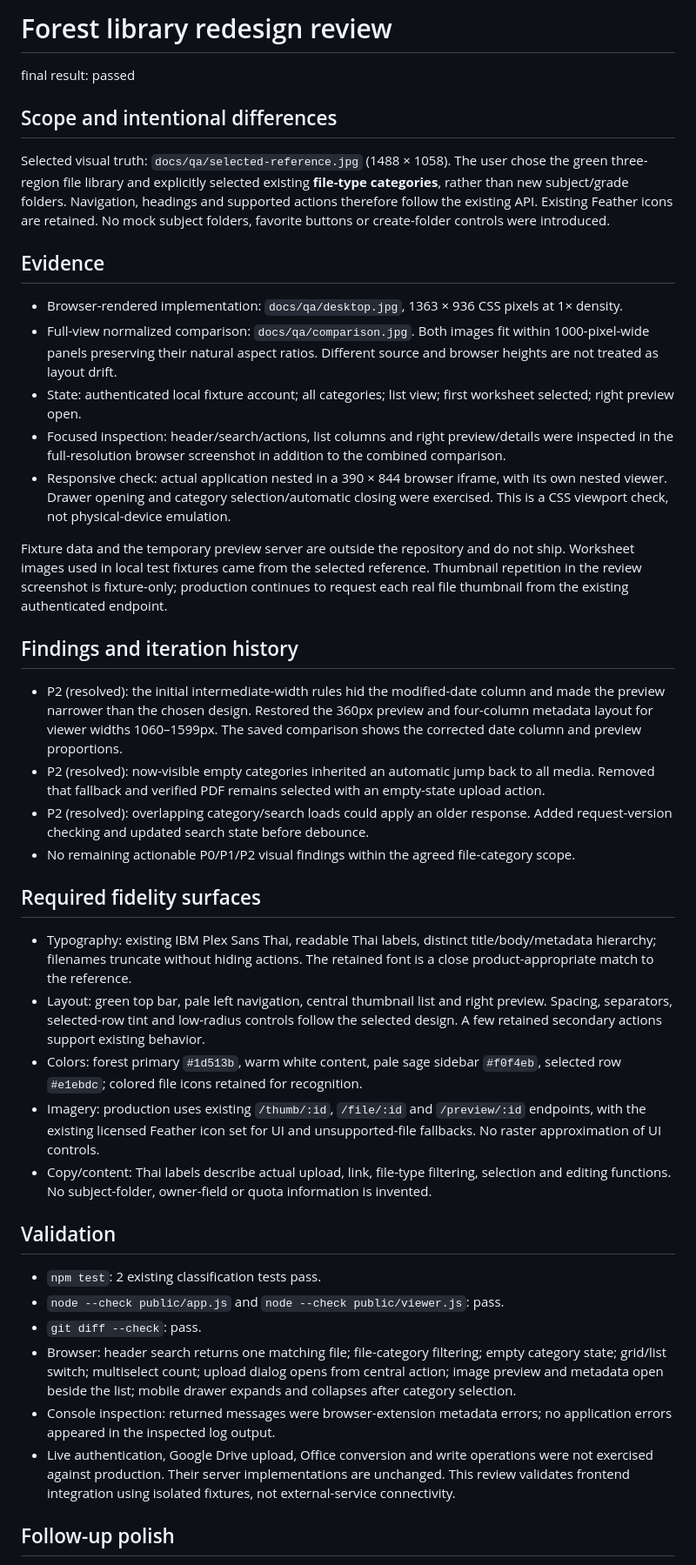
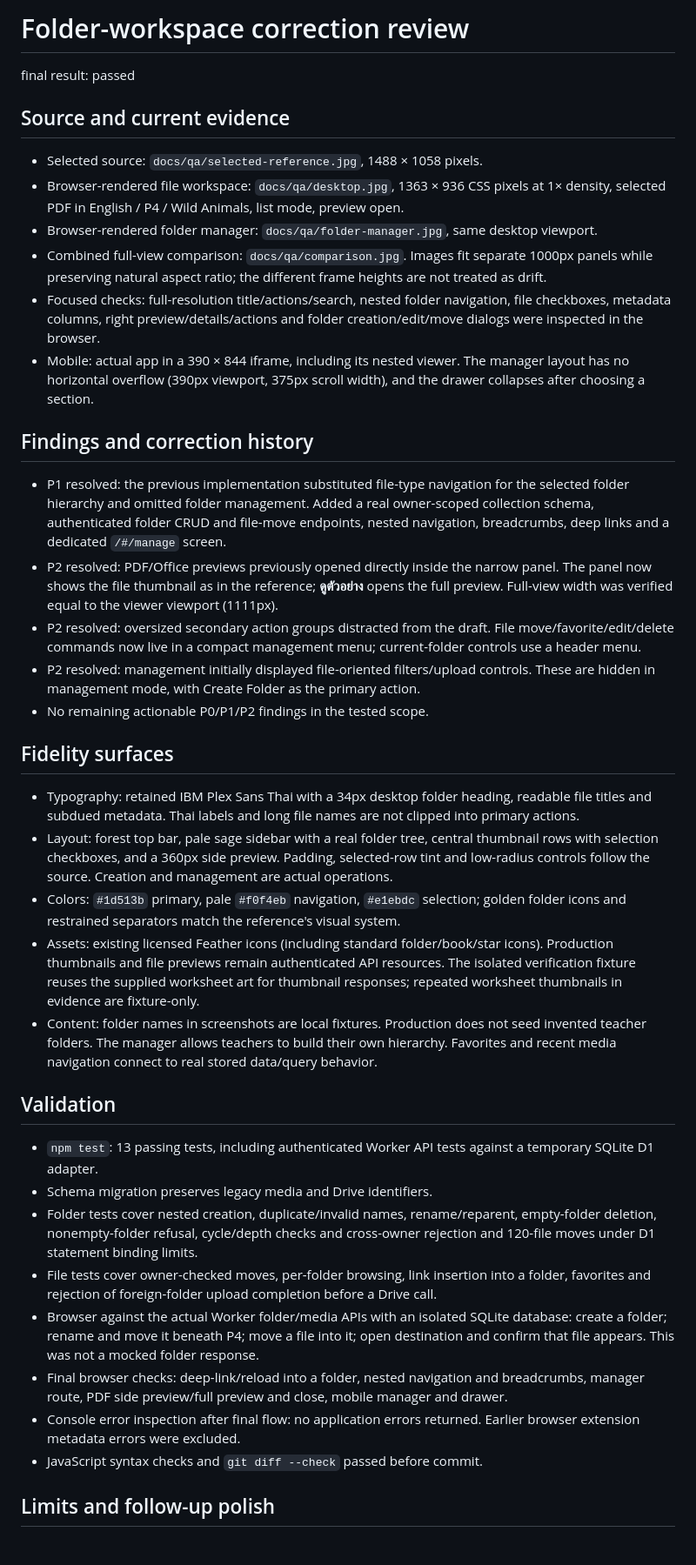
Before and after one commit to SATTASAI/teaching-media, a Markdown page: design-qa.md, the part around one of its changes. Shown at 87% size. GitHub-like rendering.

```diff
--- a/design-qa.md
+++ b/design-qa.md
@@ -1,45 +1,42 @@
-# Forest library redesign review
+# Folder-workspace correction review
 
 final result: passed
 
-## Scope and intentional differences
+## Source and current evidence
 
-Selected visual truth: `docs/qa/selected-reference.jpg` (1488 × 1058).
-The user chose the green three-region file library and explicitly selected existing **file-type categories**, rather than new subject/grade folders. Navigation, headings and supported actions therefore follow the existing API. Existing Feather icons are retained. No mock subject folders, favorite buttons or create-folder controls were introduced.
+- Selected source: `docs/qa/selected-reference.jpg`, 1488 × 1058 pixels.
+- Browser-rendered file workspace: `docs/qa/desktop.jpg`, 1363 × 936 CSS pixels at 1× density, selected PDF in English / P4 / Wild Animals, list mode, preview open.
+- Browser-rendered folder manager: `docs/qa/folder-manager.jpg`, same desktop viewport.
+- Combined full-view comparison: `docs/qa/comparison.jpg`. Images fit separate 1000px panels while preserving natural aspect ratio; the different frame heights are not treated as drift.
+- Focused checks: full-resolution title/actions/search, nested folder navigation, file checkboxes, metadata columns, right preview/details/actions and folder creation/edit/move dialogs were inspected in the browser.
+- Mobile: actual app in a 390 × 844 iframe, including its nested viewer. The manager layout has no horizontal overflow (390px viewport, 375px scroll width), and the drawer collapses after choosing a section.
 
-## Evidence
+## Findings and correction history
 
-- Browser-rendered implementation: `docs/qa/desktop.jpg`, 1363 × 936 CSS pixels at 1× density.
-- Full-view normalized comparison: `docs/qa/comparison.jpg`. Both images fit within 1000-pixel-wide panels preserving their natural aspect ratios. Different source and browser heights are not treated as layout drift.
-- State: authenticated local fixture account; all categories; list view; first worksheet selected; right preview open.
-- Focused inspection: header/search/actions, list columns and right preview/details were inspected in the full-resolution browser screenshot in addition to the combined comparison.
-- Responsive check: actual application nested in a 390 × 844 browser iframe, with its own nested viewer. Drawer opening and category selection/automatic closing were exercised. This is a CSS viewport check, not physical-device emulation.
+- P1 resolved: the previous implementation substituted file-type navigation for the selected folder hierarchy and omitted folder management. Added a real owner-scoped collection schema, authenticated folder CRUD and file-move endpoints, nested navigation, breadcrumbs, deep links and a dedicated `/#/manage` screen.
+- P2 resolved: PDF/Office previews previously opened directly inside the narrow panel. The panel now shows the file thumbnail as in the reference; **ดูตัวอย่าง** opens the full preview. Full-view width was verified equal to the viewer viewport (1111px).
+- P2 resolved: oversized secondary action groups distracted from the draft. File move/favorite/edit/delete commands now live in a compact management menu; current-folder controls use a header menu.
+- P2 resolved: management initially displayed file-oriented filters/upload controls. These are hidden in management mode, with Create Folder as the primary action.
+- No remaining actionable P0/P1/P2 findings in the tested scope.
 
-Fixture data and the temporary preview server are outside the repository and do not ship. Worksheet images used in local test fixtures came from the selected reference. Thumbnail repetition in the review screenshot is fixture-only; production continues to request each real file thumbnail from the existing authenticated endpoint.
+## Fidelity surfaces
 
-## Findings and iteration history
-
-- P2 (resolved): the initial intermediate-width rules hid the modified-date column and made the preview narrower than the chosen design. Restored the 360px preview and four-column metadata layout for viewer widths 1060–1599px. The saved comparison shows the corrected date column and preview proportions.
-- P2 (resolved): now-visible empty categories inherited an automatic jump back to all media. Removed that fallback and verified PDF remains selected with an empty-state upload action.
-- P2 (resolved): overlapping category/search loads could apply an older response. Added request-version checking and updated search state before debounce.
-- No remaining actionable P0/P1/P2 visual findings within the agreed file-category scope.
-
-## Required fidelity surfaces
-
-- Typography: existing IBM Plex Sans Thai, readable Thai labels, distinct title/body/metadata hierarchy; filenames truncate without hiding actions. The retained font is a close product-appropriate match to the reference.
-- Layout: green top bar, pale left navigation, central thumbnail list and right preview. Spacing, separators, selected-row tint and low-radius controls follow the selected design. A few retained secondary actions support existing behavior.
-- Colors: forest primary `#1d513b`, warm white content, pale sage sidebar `#f0f4eb`, selected row `#e1ebdc`; colored file icons retained for recognition.
-- Imagery: production uses existing `/thumb/:id`, `/file/:id` and `/preview/:id` endpoints, with the existing licensed Feather icon set for UI and unsupported-file fallbacks. No raster approximation of UI controls.
-- Copy/content: Thai labels describe actual upload, link, file-type filtering, selection and editing functions. No subject-folder, owner-field or quota information is invented.
+- Typography: retained IBM Plex Sans Thai with a 34px desktop folder heading, readable file titles and subdued metadata. Thai labels and long file names are not clipped into primary actions.
+- Layout: forest top bar, pale sage sidebar with a real folder tree, central thumbnail rows with selection checkboxes, and a 360px side preview. Padding, selected-row tint and low-radius controls follow the source. Creation and management are actual operations.
+- Colors: `#1d513b` primary, pale `#f0f4eb` navigation, `#e1ebdc` selection; golden folder icons and restrained separators match the reference's visual system.
+- Assets: existing licensed Feather icons (including standard folder/book/star icons). Production thumbnails and file previews remain authenticated API resources. The isolated verification fixture reuses the supplied worksheet art for thumbnail responses; repeated worksheet thumbnails in evidence are fixture-only.
+- Content: folder names in screenshots are local fixtures. Production does not seed invented teacher folders. The manager allows teachers to build their own hierarchy. Favorites and recent media navigation connect to real stored data/query behavior.
 
 ## Validation
 
-- `npm test`: 2 existing classification tests pass.
-- `node --check public/app.js` and `node --check public/viewer.js`: pass.
-- `git diff --check`: pass.
-- Browser: header search returns one matching file; file-category filtering; empty category state; grid/list switch; multiselect count; upload dialog opens from central action; image preview and metadata open beside the list; mobile drawer expands and collapses after category selection.
-- Console inspection: returned messages were browser-extension metadata errors; no application errors appeared in the inspected log output.
-- Live authentication, Google Drive upload, Office conversion and write operations were not exercised against production. Their server implementations are unchanged. This review validates frontend integration using isolated fixtures, not external-service connectivity.
+- `npm test`: 13 passing tests, including authenticated Worker API tests against a temporary SQLite D1 adapter.
+- Schema migration preserves legacy media and Drive identifiers.
+- Folder tests cover nested creation, duplicate/invalid names, rename/reparent, empty-folder deletion, nonempty-folder refusal, cycle/depth checks and cross-owner rejection and 120-file moves under D1 statement binding limits.
+- File tests cover owner-checked moves, per-folder browsing, link insertion into a folder, favorites and rejection of foreign-folder upload completion before a Drive call.
+- Browser against the actual Worker folder/media APIs with an isolated SQLite database: create a folder; rename and move it beneath P4; move a file into it; open destination and confirm that file appears. This was not a mocked folder response.
+- Final browser checks: deep-link/reload into a folder, nested navigation and breadcrumbs, manager route, PDF side preview/full preview and close, mobile manager and drawer.
+- Console error inspection after final flow: no application errors returned. Earlier browser extension metadata errors were excluded.
+- JavaScript syntax checks and `git diff --check` passed before commit.
 
-## Follow-up polish
+## Limits and follow-up polish
 
```
Also changed, not shown: other parts of design-qa.md (+8 -5 lines), README.md (+30 -6 lines), docs/qa/comparison.jpg, docs/qa/desktop.jpg, docs/qa/folder-manager.jpg (added), 10 other files.
